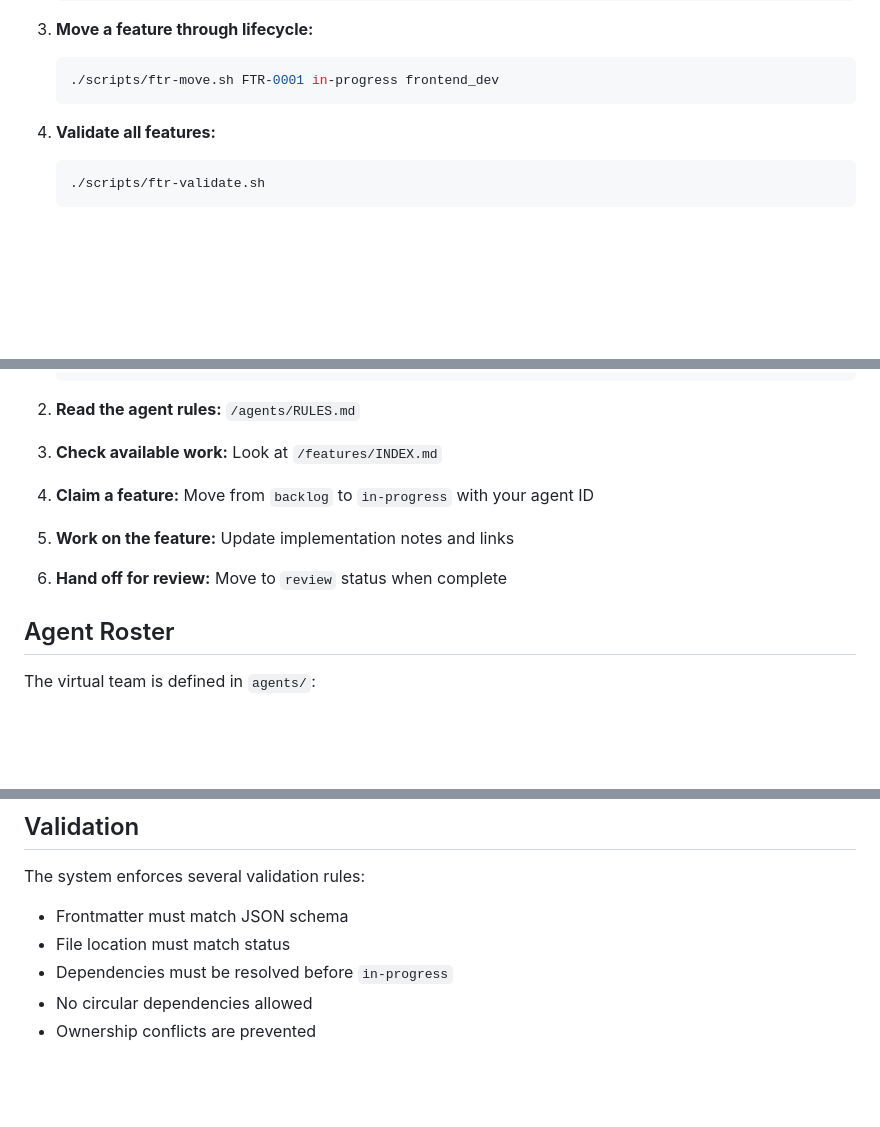
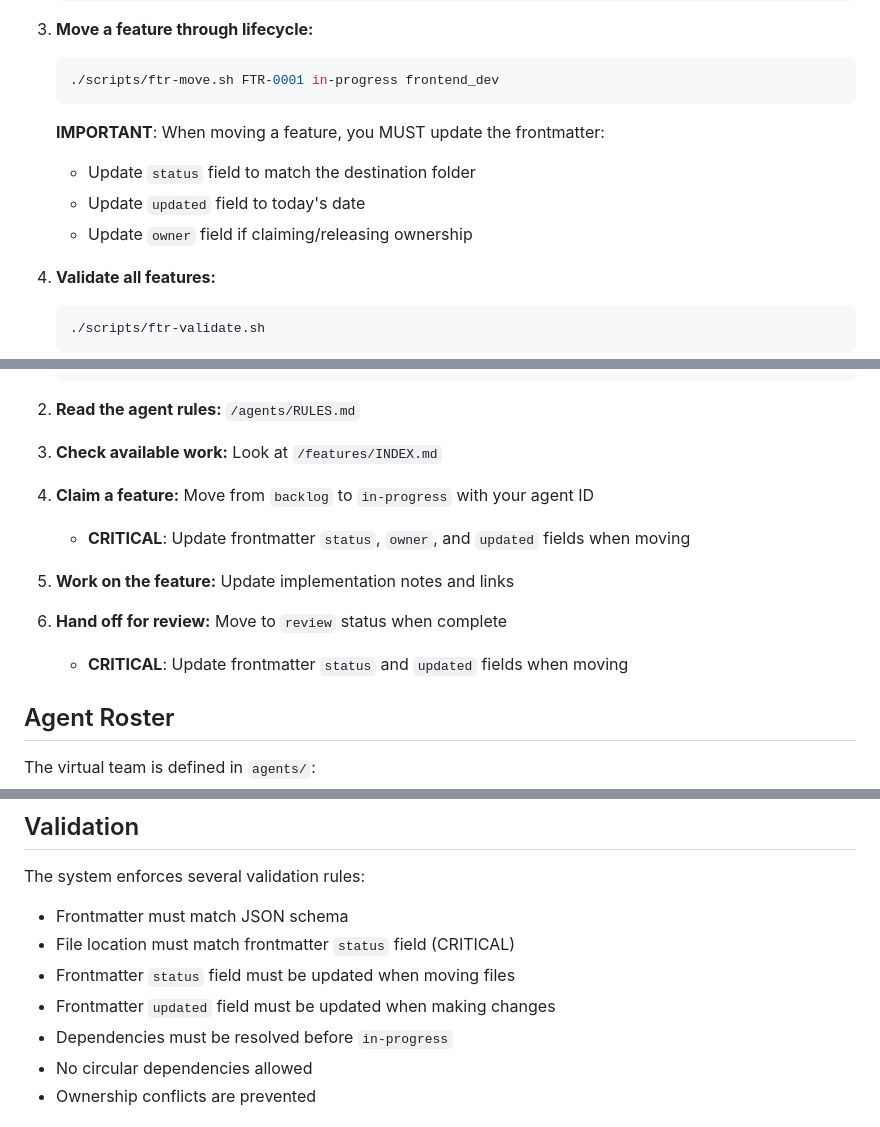
Before and after one commit to virtualboard/template-base, a Markdown page: README.md, 3 parts joined by grey strips. Drawn GitHub-style; blank space fills up the shorter version.

Commit message:
bugfix: make sure status is updated when task is moved

````diff
--- a/README.md
+++ b/README.md
@@ -73,6 +73,10 @@ The system is built entirely with bash scripts, eliminating the need for Node.js
    ```bash
    ./scripts/ftr-move.sh FTR-0001 in-progress frontend_dev
    ```
+   **IMPORTANT**: When moving a feature, you MUST update the frontmatter:
+   - Update `status` field to match the destination folder
+   - Update `updated` field to today's date
+   - Update `owner` field if claiming/releasing ownership
 
 4. **Validate all features:**
    ```bash
@@ -148,8 +152,10 @@ AI agents should:
 2. **Read the agent rules:** `/agents/RULES.md`
 3. **Check available work:** Look at `/features/INDEX.md`
 4. **Claim a feature:** Move from `backlog` to `in-progress` with your agent ID
+   - **CRITICAL**: Update frontmatter `status`, `owner`, and `updated` fields when moving
 5. **Work on the feature:** Update implementation notes and links
 6. **Hand off for review:** Move to `review` status when complete
+   - **CRITICAL**: Update frontmatter `status` and `updated` fields when moving
 
 ## Agent Roster
 
@@ -191,7 +197,9 @@ fi
 The system enforces several validation rules:
 
 - Frontmatter must match JSON schema
-- File location must match status
+- File location must match frontmatter `status` field (CRITICAL)
+- Frontmatter `status` field must be updated when moving files
+- Frontmatter `updated` field must be updated when making changes
 - Dependencies must be resolved before `in-progress`
 - No circular dependencies allowed
 - Ownership conflicts are prevented
````
Also changed, not shown: agents/AGENTS.md (+3 -0 lines), agents/RULES.md (+19 -10 lines).
